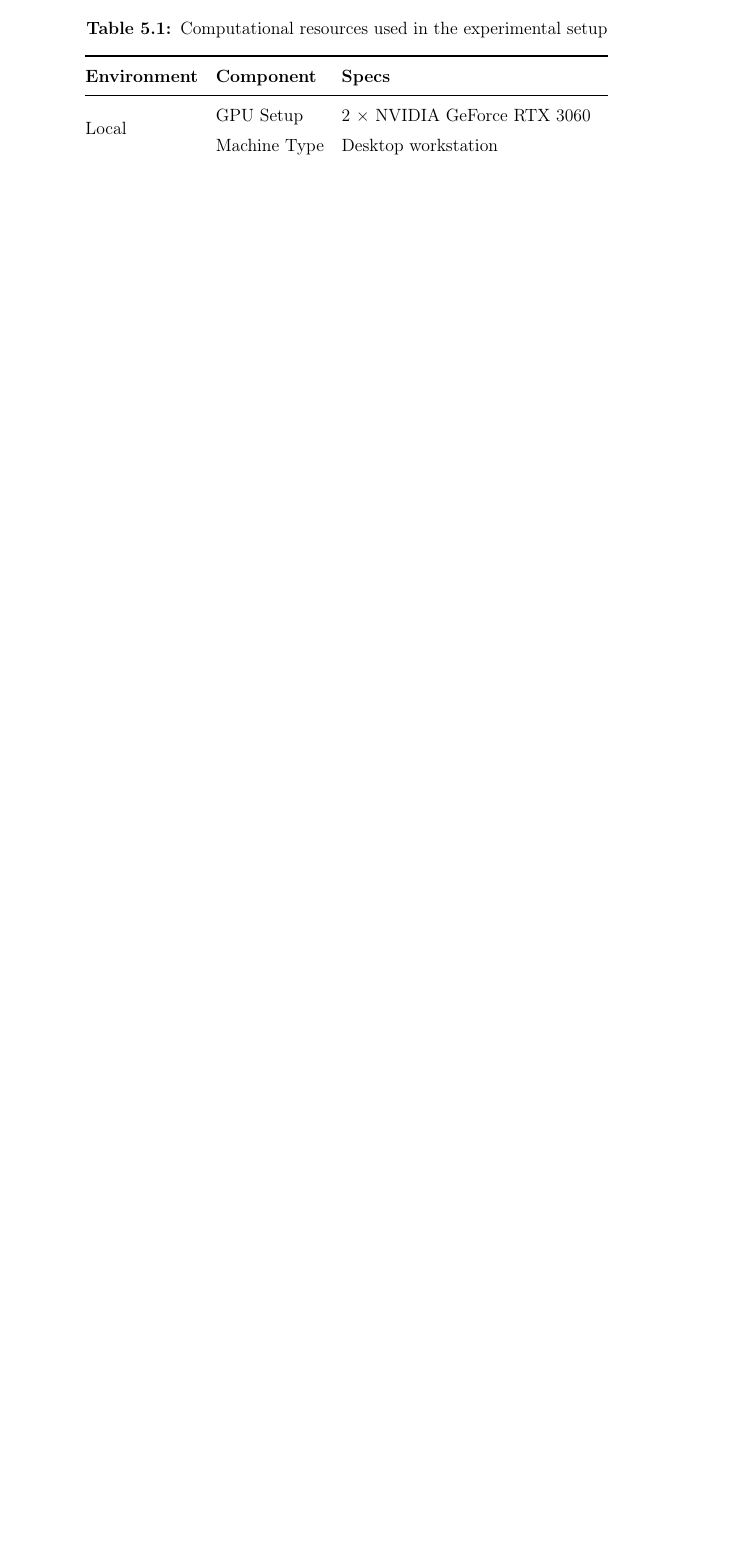
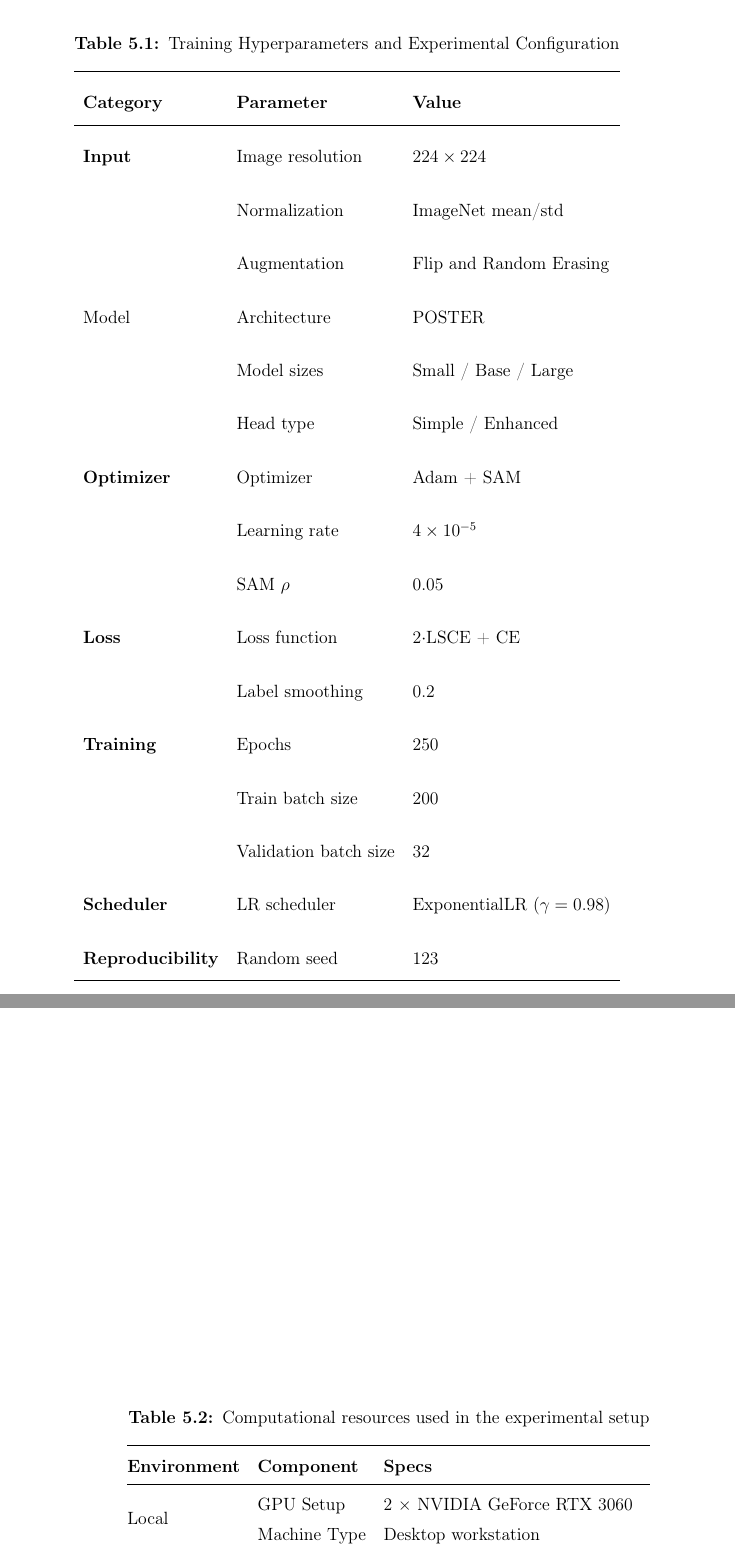
Before and after one commit to asvaaron/proposal_graduation_work_TEC, a LaTeX thesis (tex_thesis/thesis/thesis.tex, which reads tex_thesis/thesis/body/design.tex): part of page 70 of 106 before the commit and two parts of pages 72 and 73 of 110 after it, the two joined at a grey line, cut at the place of the change, the shorter picture padded with empty space. Compiled offline with pdfLaTeX.

Commit message:
Changes in design
Make changes in title for Description
Exmplain why each of the new enhacement are validated with data

```diff
--- a/tex_thesis/thesis/body/design.tex
+++ b/tex_thesis/thesis/body/design.tex
@@ -212,7 +226,36 @@ The code of the ViT is based on the  repository\footnote{\url{https://github.com
 
 The modified version for this thesis work can be found in the following repository\footnote{\url{https://github.com/asvaaron/POSTER}}. All experiments were conducted using NVIDIA GPUs with CUDA acceleration, the table \ref{tab:hardware_used} shows more information about the available hardware.
 
-The training pipeline supports reproducibility through a hard-coded random seeds and modular configuration for adding the desired head changes, model sizes and hyper-parameters when training the models. The project directory structure can be found in this example \ref{lst:poster_custom_structure}.
+Table \ref{tab:training_hyperparameters} summarizes the hyperparameters and training configuration used in all experiments. To ensure a controlled and fair comparison, all hyperparameters, data augmentation strategies, and optimization settings were kept fixed across model sizes and classification head variants. The only experimental factors varied in this study were the \gls{POSTER} architecture size and the classification head design, allowing the observed differences in performance to be directly attributed to head-related modifications. Additionally, the project directory structure can be found in this example \ref{lst:poster_custom_structure}.
+
+\begin{table}[h]
+\centering
+\caption{Training Hyperparameters and Experimental Configuration}
+\label{tab:training_hyperparameters}
+\begin{tabular}{lll}
+\hline
+\textbf{Category} & \textbf{Parameter} & \textbf{Value} \\
+\hline
+
+\textbf{Input} & Image resolution & $224 \times 224$ \\
+ & Normalization & ImageNet mean/std \\
+ & Augmentation & Flip and Random Erasing \\
+Model & Architecture & POSTER \\
+ & Model sizes & Small / Base / Large \\
+ & Head type & Simple / Enhanced \\
+\textbf{Optimizer} & Optimizer & Adam + SAM \\
+ & Learning rate & $4 \times 10^{-5}$ \\
+ & SAM $\rho$ & 0.05 \\
+\textbf{Loss} & Loss function & $2\cdot$LSCE + CE \\
+ & Label smoothing & 0.2 \\
+\textbf{Training} & Epochs & 250 \\
+ & Train batch size & 200 \\
+ & Validation batch size & 32 \\
+\textbf{Scheduler} & LR scheduler & ExponentialLR ($\gamma=0.98$) \\
+\textbf{Reproducibility} & Random seed & 123 \\
+\hline
+\end{tabular}
+\end{table}
 
 \begin{table}[h]
 \centering
```
Also changed, not shown: tex_thesis/thesis/body/design.tex (24 more changed lines).
